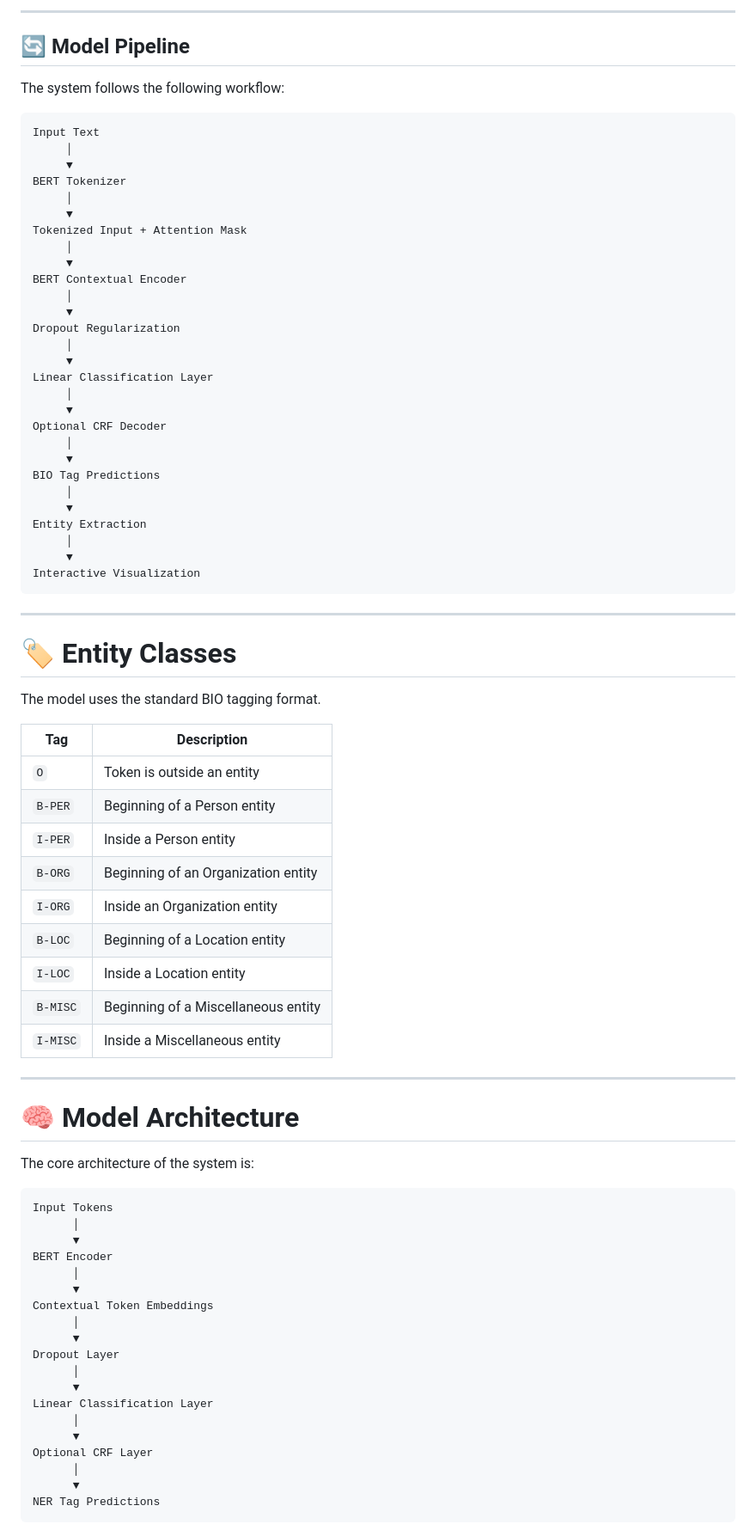
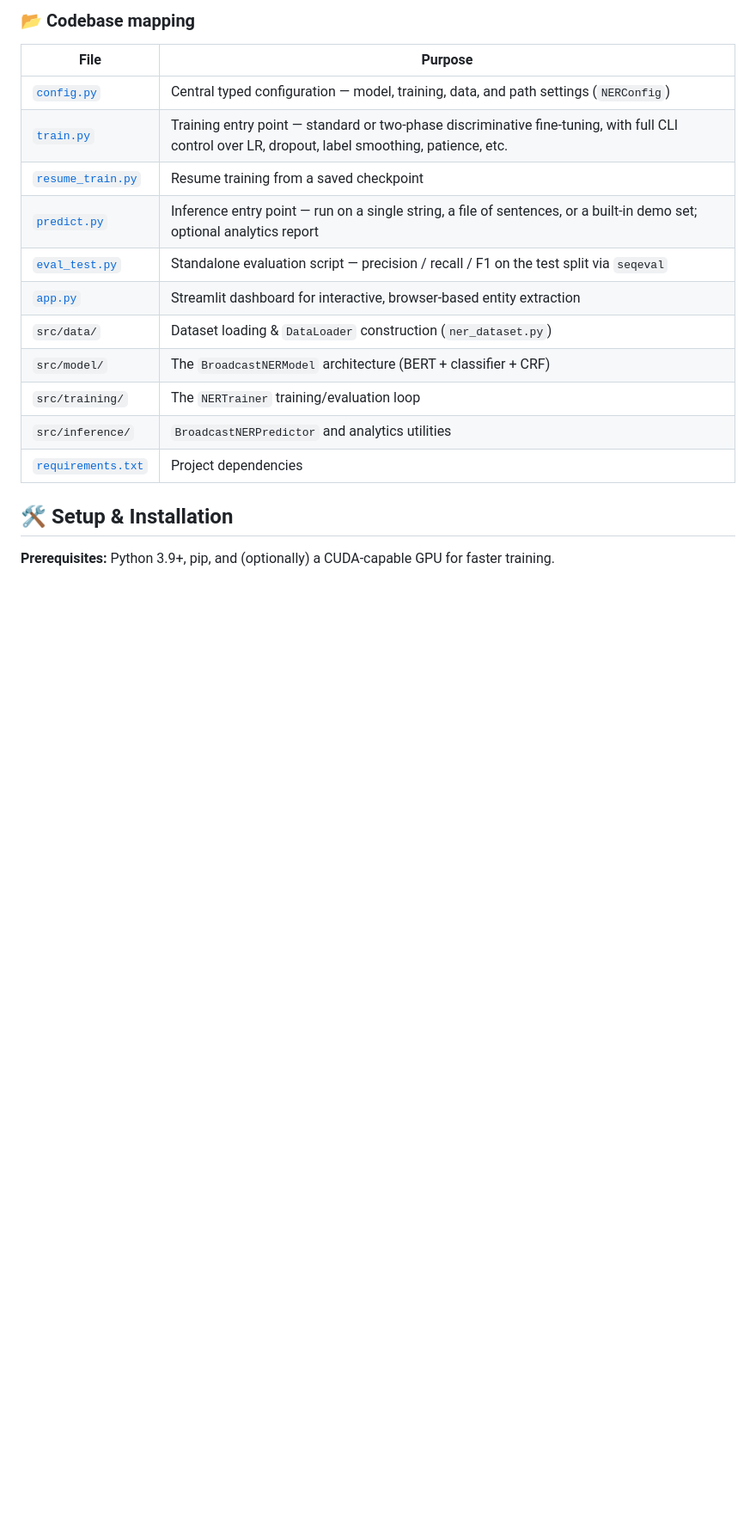
Before and after one commit to pritomsarma/Named-Entity-Recognition-System, a Markdown page: README.md, the part around one of its changes. Shown at 86% size. GitHub-like rendering; blank space fills up the shorter version.

````diff
--- a/README.md
+++ b/README.md
@@ -101,85 +61,22 @@ graph TD
 ```
 
----
+### 📂 Codebase mapping
 
-## 🔄 Model Pipeline
+| File | Purpose |
+|------|---------|
+| [`config.py`](./config.py) | Central typed configuration — model, training, data, and path settings (`NERConfig`) |
+| [`train.py`](./train.py) | Training entry point — standard or two-phase discriminative fine-tuning, with full CLI control over LR, dropout, label smoothing, patience, etc. |
+| [`resume_train.py`](./resume_train.py) | Resume training from a saved checkpoint |
+| [`predict.py`](./predict.py) | Inference entry point — run on a single string, a file of sentences, or a built-in demo set; optional analytics report |
+| [`eval_test.py`](./eval_test.py) | Standalone evaluation script — precision / recall / F1 on the test split via `seqeval` |
+| [`app.py`](./app.py) | Streamlit dashboard for interactive, browser-based entity extraction |
+| `src/data/` | Dataset loading & `DataLoader` construction (`ner_dataset.py`) |
+| `src/model/` | The `BroadcastNERModel` architecture (BERT + classifier + CRF) |
+| `src/training/` | The `NERTrainer` training/evaluation loop |
+| `src/inference/` | `BroadcastNERPredictor` and analytics utilities |
+| [`requirements.txt`](./requirements.txt) | Project dependencies |
 
-The system follows the following workflow:
+## 🛠️ Setup & Installation
 
-```text
-Input Text
-     │
-     ▼
-BERT Tokenizer
-     │
-     ▼
-Tokenized Input + Attention Mask
-     │
-     ▼
-BERT Contextual Encoder
-     │
-     ▼
-Dropout Regularization
-     │
-     ▼
-Linear Classification Layer
-     │
-     ▼
-Optional CRF Decoder
-     │
-     ▼
-BIO Tag Predictions
-     │
-     ▼
-Entity Extraction
-     │
-     ▼
-Interactive Visualization
-```
+**Prerequisites:** Python 3.9+, pip, and (optionally) a CUDA-capable GPU for faster training.
 
----
-
-# 🏷️ Entity Classes
-
-The model uses the standard BIO tagging format.
-
-| Tag      | Description                         |
-| -------- | ----------------------------------- |
-| `O`      | Token is outside an entity          |
-| `B-PER`  | Beginning of a Person entity        |
-| `I-PER`  | Inside a Person entity              |
-| `B-ORG`  | Beginning of an Organization entity |
-| `I-ORG`  | Inside an Organization entity       |
-| `B-LOC`  | Beginning of a Location entity      |
-| `I-LOC`  | Inside a Location entity            |
-| `B-MISC` | Beginning of a Miscellaneous entity |
-| `I-MISC` | Inside a Miscellaneous entity       |
-
----
-
-# 🧠 Model Architecture
-
-The core architecture of the system is:
-
-```text
-Input Tokens
-      │
-      ▼
-BERT Encoder
-      │
-      ▼
-Contextual Token Embeddings
-      │
-      ▼
-Dropout Layer
-      │
-      ▼
-Linear Classification Layer
-      │
-      ▼
-Optional CRF Layer
-      │
-      ▼
-NER Tag Predictions
-```
-
````
Also changed, not shown: other parts of README.md (+112 -428 lines).
